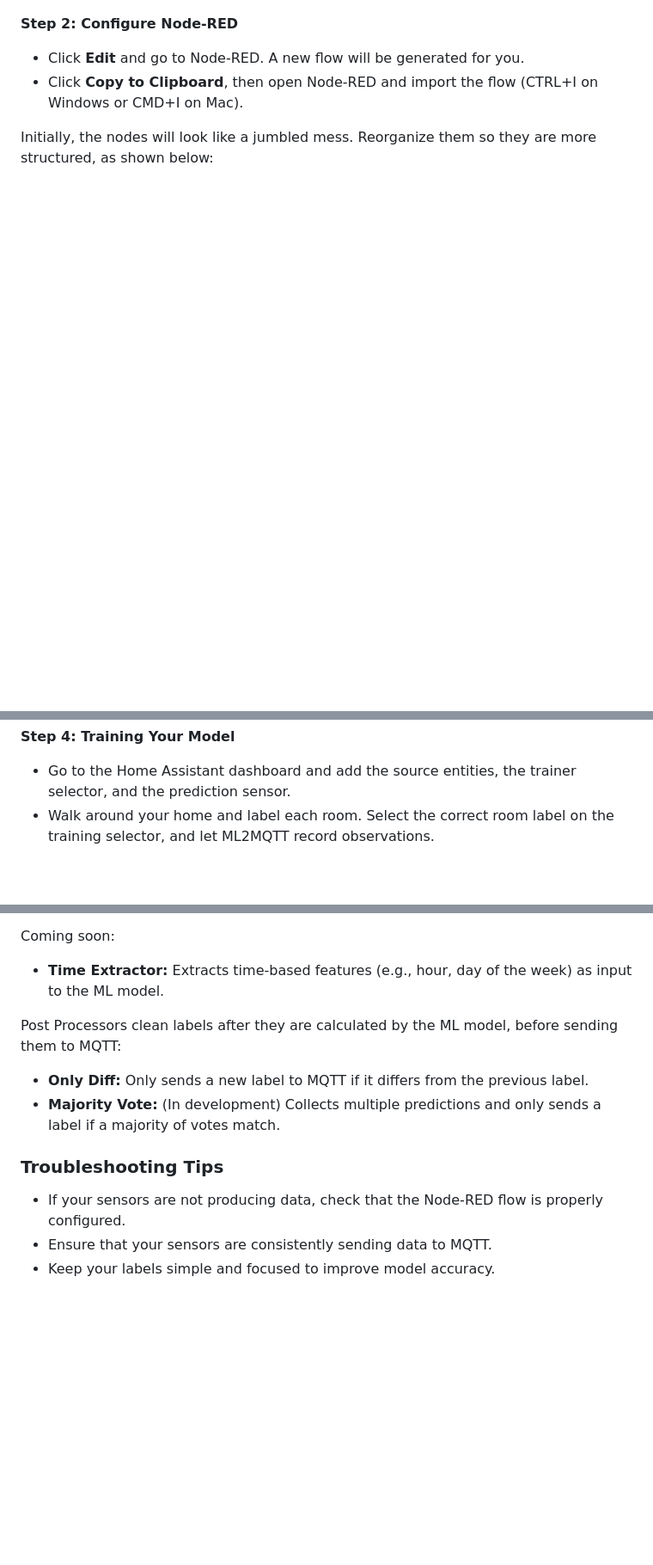
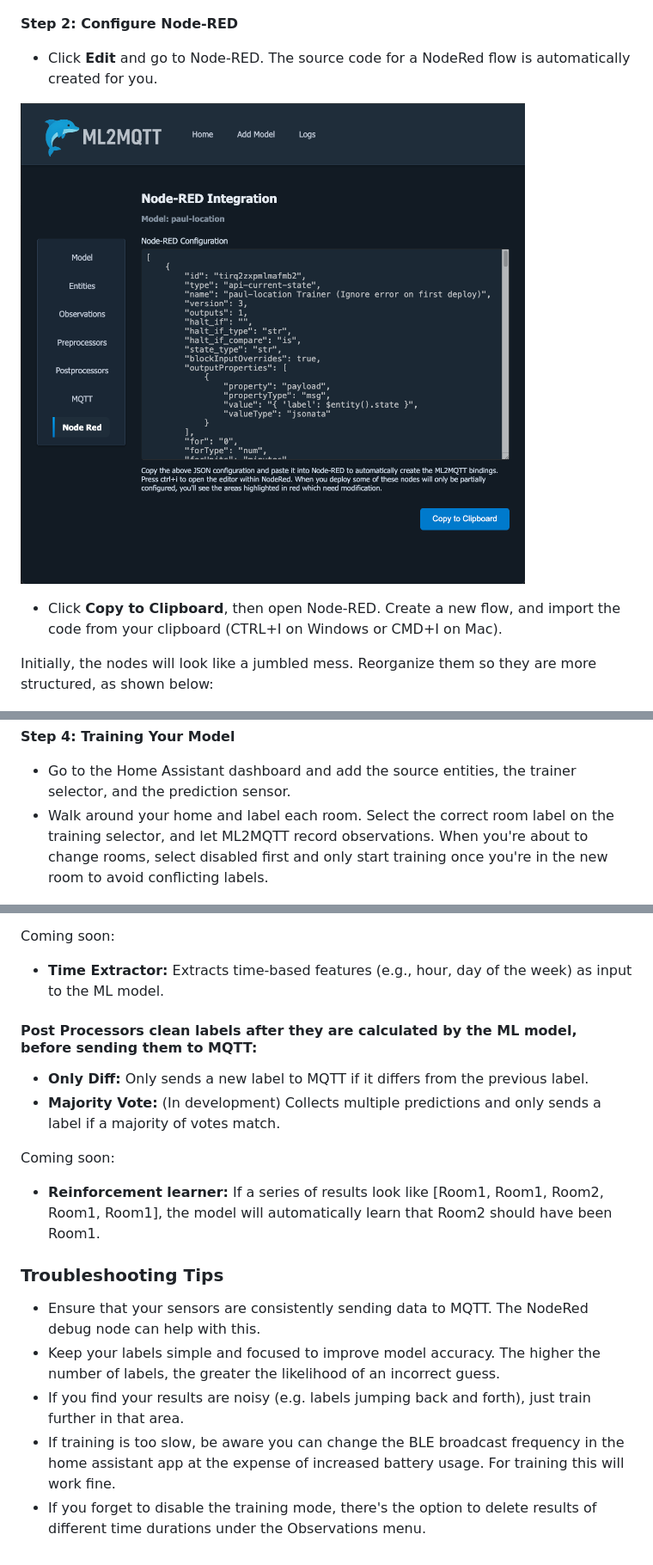
Before and after one commit to donutsoft/ml2mqtt, a Markdown page: README.md, 3 parts joined by grey strips. Shown at 86% size. Rendered like a GitHub page; blank space fills up the shorter version.

```diff
--- a/README.md
+++ b/README.md
@@ -27,8 +36,11 @@ Let’s walk through a simple example to illustrate how ML2MQTT works.
 ![Create model image](images/create-model.png)
 
 **Step 2: Configure Node-RED**
-- Click **Edit** and go to Node-RED. A new flow will be generated for you.
-- Click **Copy to Clipboard**, then open Node-RED and import the flow (CTRL+I on Windows or CMD+I on Mac).
+- Click **Edit** and go to Node-RED. The source code for a NodeRed flow is automatically created for you.
+
+![NodeRed Settings](images/nodered.png)
+
+- Click **Copy to Clipboard**, then open Node-RED. Create a new flow, and import the code from your clipboard (CTRL+I on Windows or CMD+I on Mac).
 
 Initially, the nodes will look like a jumbled mess. Reorganize them so they are more structured, as shown below:
 
@@ -53,7 +70,7 @@ If no data is appearing, ensure that your sensors are actively sending data. You
 
 **Step 4: Training Your Model**
 - Go to the Home Assistant dashboard and add the source entities, the trainer selector, and the prediction sensor.
-- Walk around your home and label each room. Select the correct room label on the training selector, and let ML2MQTT record observations.
+- Walk around your home and label each room. Select the correct room label on the training selector, and let ML2MQTT record observations. When you're about to change rooms, select disabled first and only start training once you're in the new room to avoid conflicting labels.
 
 ![Home Assistant Dashboard](images/homeassistant-training.png)
 
@@ -76,12 +93,17 @@ Preprocessors clean data before it is stored in the database and handed to the m
 Coming soon:
 - **Time Extractor:** Extracts time-based features (e.g., hour, day of the week) as input to the ML model.
 
-Post Processors clean labels after they are calculated by the ML model, before sending them to MQTT:
+#### Post Processors clean labels after they are calculated by the ML model, before sending them to MQTT:
 
 - **Only Diff:** Only sends a new label to MQTT if it differs from the previous label.
 - **Majority Vote:** (In development) Collects multiple predictions and only sends a label if a majority of votes match.
 
+Coming soon:
+- **Reinforcement learner:** If a series of results look like [Room1, Room1, Room2, Room1, Room1], the model will automatically learn that Room2 should have been Room1.
+
 ### Troubleshooting Tips
-- If your sensors are not producing data, check that the Node-RED flow is properly configured.
-- Ensure that your sensors are consistently sending data to MQTT.
-- Keep your labels simple and focused to improve model accuracy.
+- Ensure that your sensors are consistently sending data to MQTT. The NodeRed debug node can help with this.
+- Keep your labels simple and focused to improve model accuracy. The higher the number of labels, the greater the likelihood of an incorrect guess.
+- If you find your results are noisy (e.g. labels jumping back and forth), just train further in that area.
+- If training is too slow, be aware you can change the BLE broadcast frequency in the home assistant app at the expense of increased battery usage. For training this will work fine.
+- If you forget to disable the training mode, there's the option to delete results of different time durations under the Observations menu.
```
Also changed, not shown: other parts of README.md (+24 -10 lines).
